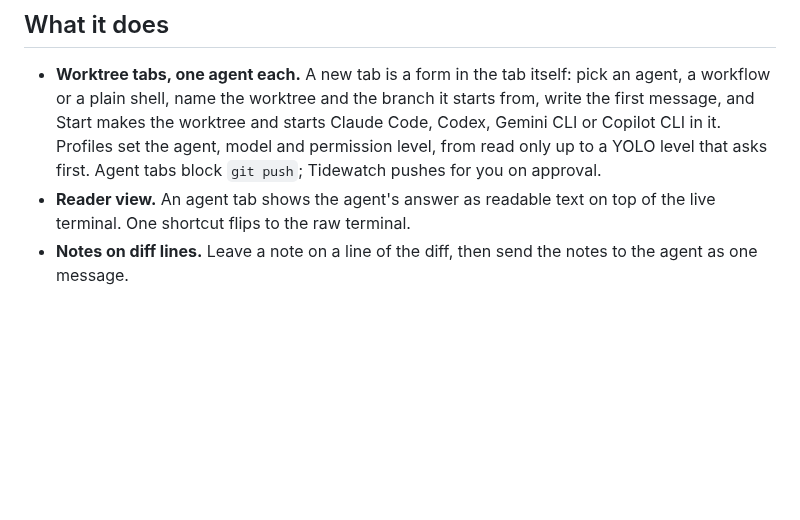
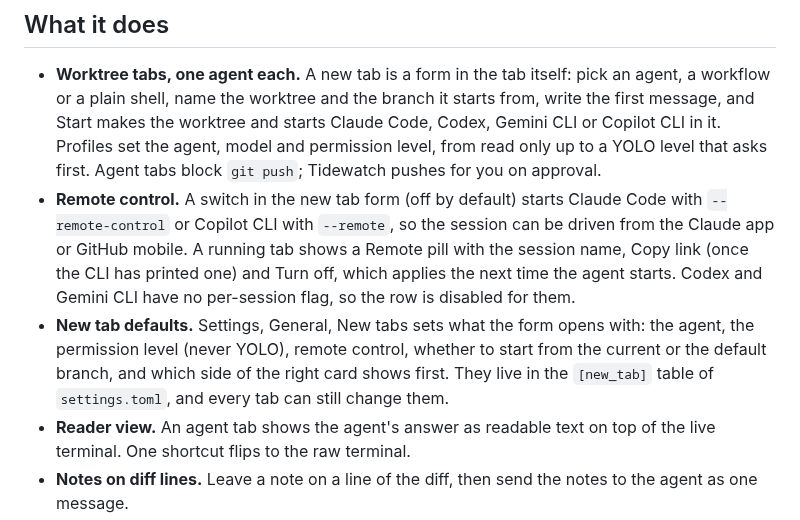
Before and after one commit to Hobo-Ware/tidewatch, a Markdown page: README.md, the part around the change. Rendered like a GitHub page; blank space fills up the shorter version.

Commit message:
docs: layout lines, settings keys and a ledger entry for remote control and new tab defaults

```diff
--- a/README.md
+++ b/README.md
@@ -16,6 +16,8 @@ Status: v0.1.0, the first release. Showcase page: [tidewatch.hoboware.dev](https
 ## What it does
 
 - **Worktree tabs, one agent each.** A new tab is a form in the tab itself: pick an agent, a workflow or a plain shell, name the worktree and the branch it starts from, write the first message, and Start makes the worktree and starts Claude Code, Codex, Gemini CLI or Copilot CLI in it. Profiles set the agent, model and permission level, from read only up to a YOLO level that asks first. Agent tabs block `git push`; Tidewatch pushes for you on approval.
+- **Remote control.** A switch in the new tab form (off by default) starts Claude Code with `--remote-control` or Copilot CLI with `--remote`, so the session can be driven from the Claude app or GitHub mobile. A running tab shows a Remote pill with the session name, Copy link (once the CLI has printed one) and Turn off, which applies the next time the agent starts. Codex and Gemini CLI have no per-session flag, so the row is disabled for them.
+- **New tab defaults.** Settings, General, New tabs sets what the form opens with: the agent, the permission level (never YOLO), remote control, whether to start from the current or the default branch, and which side of the right card shows first. They live in the `[new_tab]` table of `settings.toml`, and every tab can still change them.
 - **Reader view.** An agent tab shows the agent's answer as readable text on top of the live terminal. One shortcut flips to the raw terminal.
 - **Notes on diff lines.** Leave a note on a line of the diff, then send the notes to the agent as one message.
 - **Workflows.** Chain stages, each with its own agent profile: Nine come built in: Ship a feature, Fix a bug and Review a PR, plus six habits that keep work honest (Hunt a root cause, Finish with proof, Change the UI with proof, Port to a platform, Prepare a release, Refactor safely). None of them pushes or tags; each ends at your approval, and the delivery step does the push. There is an editor for your own, and a `workflows.toml` from an older version gains the new ones once (a built-in you delete stays deleted). Gates (tests pass, no blocking findings, your approval) can send the work back a stage before it hands off. The palette's "Build workflow from this session" asks an idle agent to turn what it did into a draft workflow, which opens unsaved in Settings, Workflows.
```
Also changed, not shown: .agents/rules/project.md (+21 -16 lines), LEDGER.md (+5 -0 lines).
